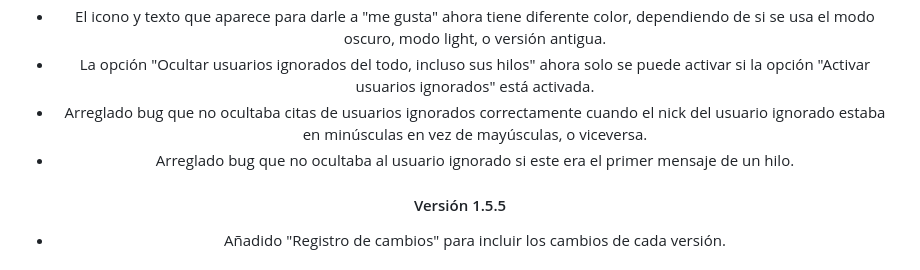
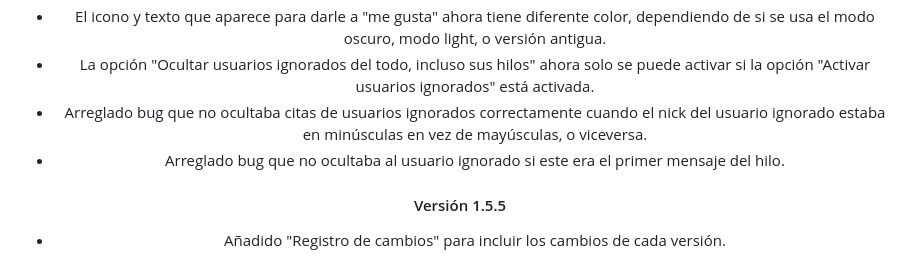
Before and after one commit to ehtiotumolas/forocoches-premium, a Markdown page: README.md, the part around the change. Rendered like a GitHub page.

Commit message:
Update README.md
Updated readme

```diff
--- a/README.md
+++ b/README.md
@@ -245,7 +245,7 @@ Activar ignorados mejorados para usuarios e hilos.
 * El icono y texto que aparece para darle a "me gusta" ahora tiene diferente color, dependiendo de si se usa el modo oscuro, modo light, o versión antigua.
 * La opción "Ocultar usuarios ignorados del todo, incluso sus hilos" ahora solo se puede activar si la opción "Activar usuarios ignorados" está activada.
 * Arreglado bug que no ocultaba citas de usuarios ignorados correctamente cuando el nick del usuario ignorado estaba en minúsculas en vez de mayúsculas, o viceversa.
-* Arreglado bug que no ocultaba al usuario ignorado si este era el primer mensaje de un hilo.
+* Arreglado bug que no ocultaba al usuario ignorado si este era el primer mensaje del hilo.
 
 #### Versión 1.5.5
 * Añadido "Registro de cambios" para incluir los cambios de cada versión.
```
